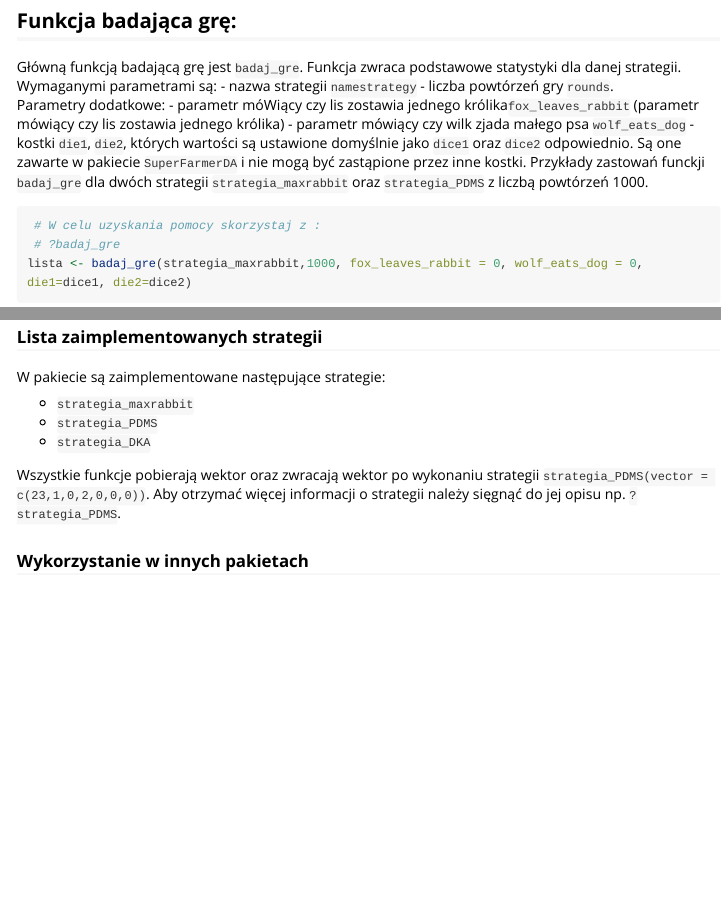
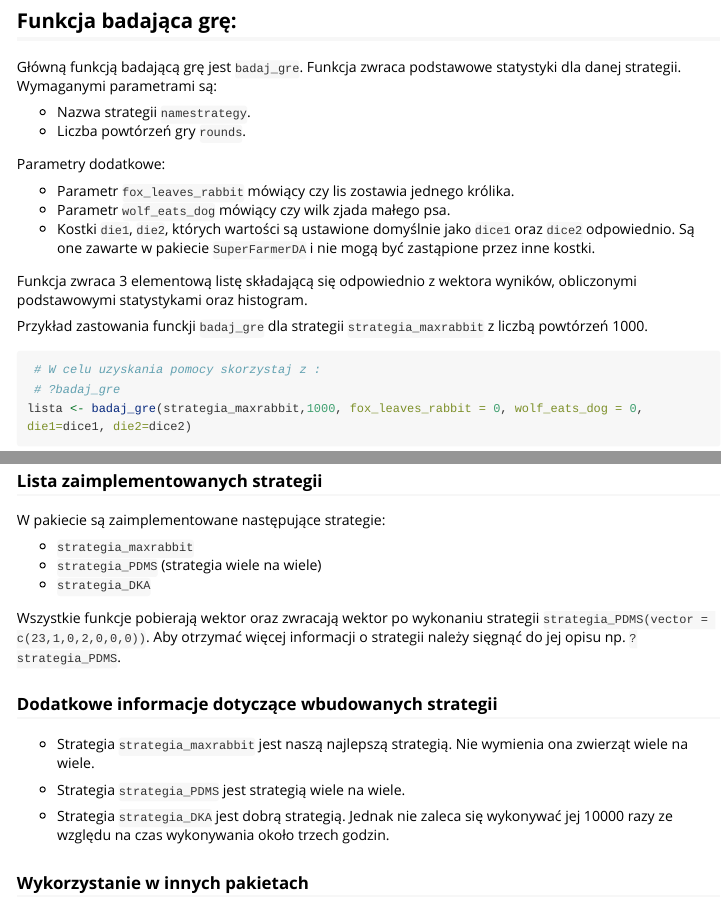
Before and after one commit to Przemo10/KursRprojekt2, an R Markdown document (SuperFarmerDA/vignettes/SuperFarmerDA-winieta.Rmd): the page in a window 1100 px wide, from 820 px down, and a second part further down, joined at a grey line. Rendered offline with R 4.5, knitr and Pandoc, with nearby package versions; some code elsewhere in the file could not run offline; long lines of code are wrapped.

Commit message:
Vignettes cd

````diff
--- a/SuperFarmerDA/vignettes/SuperFarmerDA-winieta.Rmd
+++ b/SuperFarmerDA/vignettes/SuperFarmerDA-winieta.Rmd
@@ -52,12 +52,19 @@ knitr::kable(t(dice2))
 
 Główną funkcją badającą grę jest `badaj_gre`. Funkcja zwraca podstawowe statystyki dla danej strategii.
 Wymaganymi parametrami są:
-- nazwa strategii `namestrategy`
-- liczba powtórzeń gry `rounds`.
+
+- Nazwa strategii `namestrategy`.
+- Liczba powtórzeń gry `rounds`.
+
 Parametry dodatkowe:
-- parametr móWiący czy lis zostawia jednego królika`fox_leaves_rabbit` (parametr mówiący czy lis zostawia jednego królika)
-- parametr mówiący czy wilk zjada małego psa `wolf_eats_dog`
-- kostki `die1`, `die2`, których wartości są ustawione domyślnie jako `dice1` oraz `dice2` odpowiednio. Są one zawarte w pakiecie `SuperFarmerDA` i nie mogą być zastąpione przez inne kostki. Przykłady zastowań funckji `badaj_gre` dla dwóch strategii `strategia_maxrabbit` oraz `strategia_PDMS` z liczbą powtórzeń 1000.
+
+- Parametr `fox_leaves_rabbit`  mówiący czy lis zostawia jednego królika.
+- Parametr `wolf_eats_dog` mówiący czy wilk zjada małego psa.
+- Kostki `die1`, `die2`, których wartości są ustawione domyślnie jako `dice1` oraz `dice2` odpowiednio. Są one zawarte w pakiecie `SuperFarmerDA` i nie mogą być zastąpione przez inne kostki.
+
+Funkcja zwraca 3 elementową listę składającą się odpowiednio z wektora wyników, obliczonymi podstawowymi statystykami oraz histogram.
+
+Przykład zastowania funckji `badaj_gre` dla strategii `strategia_maxrabbit`  z liczbą powtórzeń 1000.
 
 ```{r }
  # W celu uzyskania pomocy skorzystaj z :
@@ -246,11 +254,18 @@ knitr::kable(t(game))
 W pakiecie są zaimplementowane następujące strategie:
 
 - `strategia_maxrabbit`
-- `strategia_PDMS`
+- `strategia_PDMS` (strategia wiele na wiele)
 - `strategia_DKA`
 
+Wszystkie funkcje pobierają wektor oraz zwracają wektor po wykonaniu strategii `strategia_PDMS(vector = c(23,1,0,2,0,0,0))`. Aby otrzymać więcej informacji o strategii należy sięgnąć do jej opisu np. `?strategia_PDMS`.
 
-Wszystkie funkcje pobierają wektor oraz zwracają wektor po wykonaniu strategii `strategia_PDMS(vector = c(23,1,0,2,0,0,0))`. Aby otrzymać więcej informacji o strategii należy sięgnąć do jej opisu np. `?strategia_PDMS`.
+### Dodatkowe informacje dotyczące wbudowanych strategii
+
+- Strategia `strategia_maxrabbit` jest naszą najlepszą strategią. Nie wymienia ona zwierząt wiele na wiele.
+
+- Strategia `strategia_PDMS` jest strategią wiele na wiele.
+
+- Strategia `strategia_DKA` jest dobrą strategią. Jednak nie zaleca się wykonywać jej 10000 razy ze względu na czas wykonywania około trzech godzin.
 
 
 ### Wykorzystanie w innych pakietach
````
Also changed, not shown: SuperFarmerDA/R/badaj_gre.R (+3 -1 lines), SuperFarmerDA/R/strategia_DKA.R (+2 -0 lines), SuperFarmerDA/R/strategia_PDMS.R (+1 -0 lines), SuperFarmerDA/vignettes/SuperFarmerDA-winieta.html, SuperFarmerDA/vignettes/SuperFarmerDA-winieta.Rmd (11 more changed lines), 2 other files.
